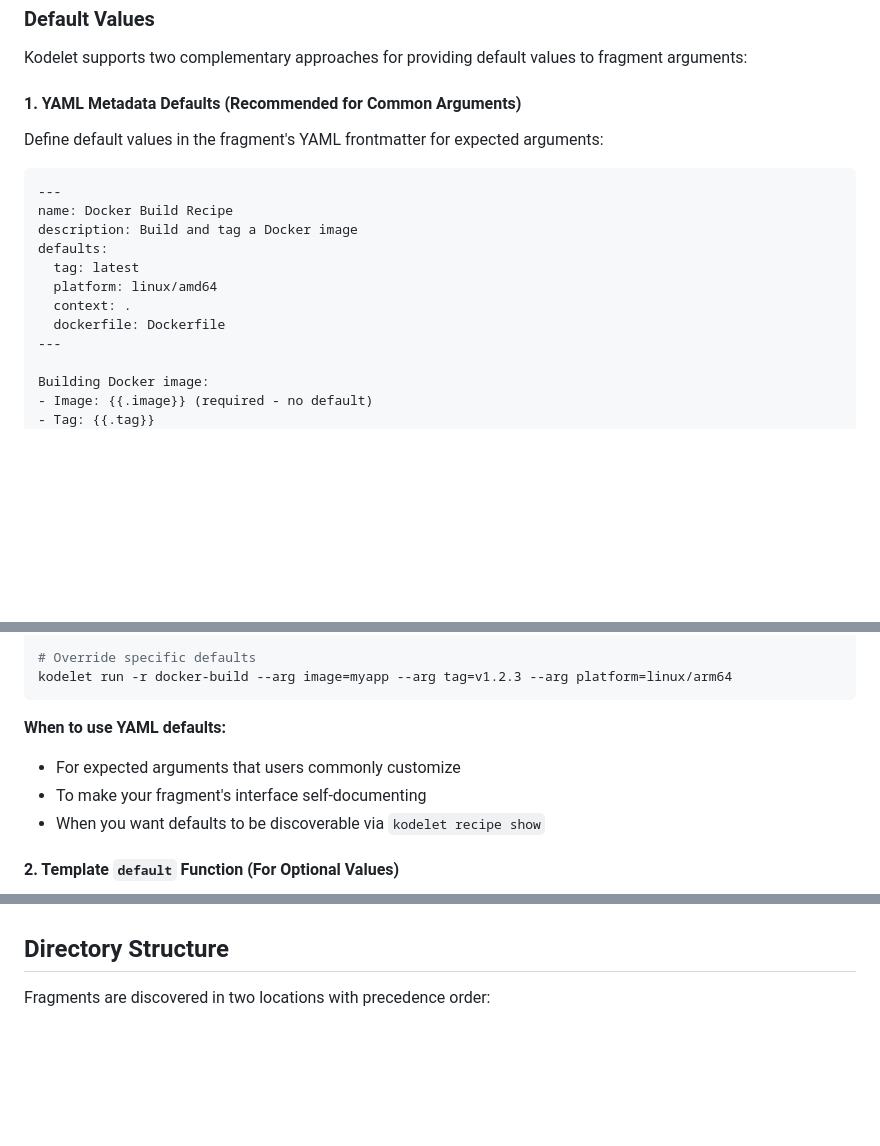
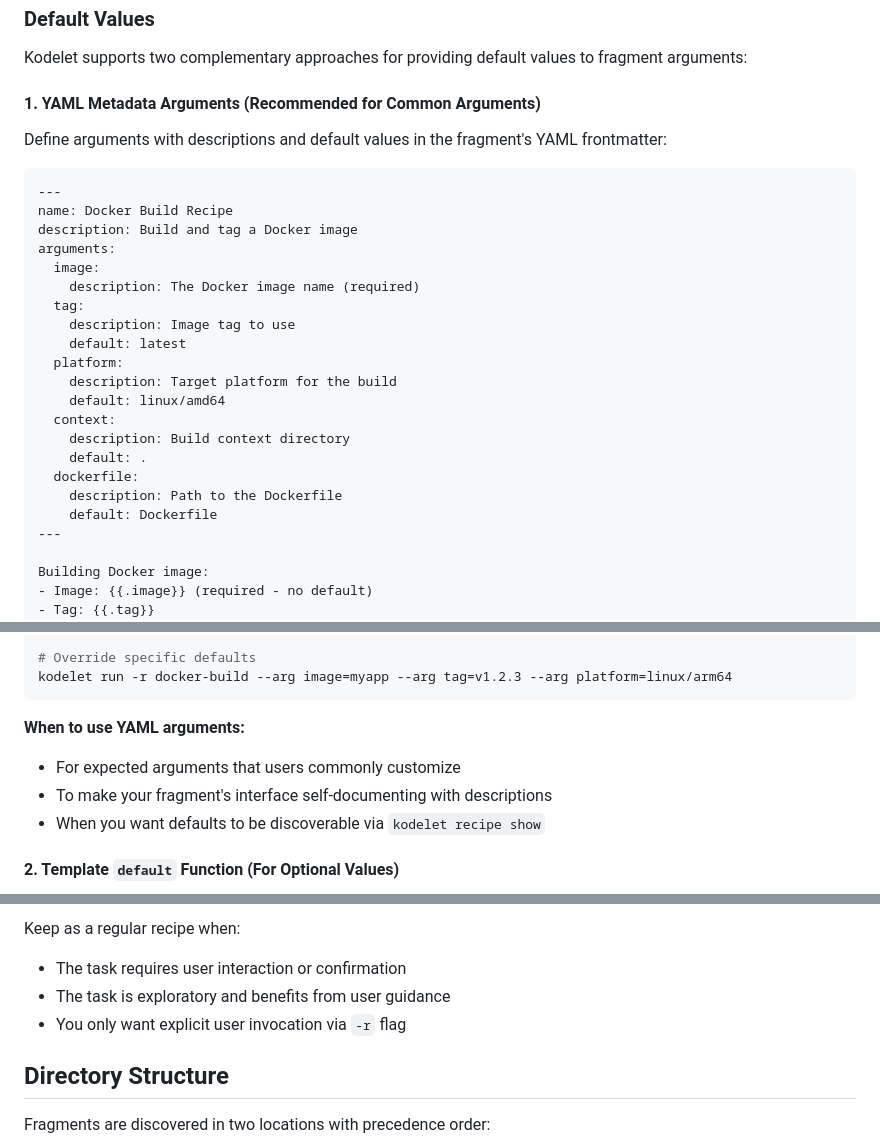
Before and after one commit to jingkaihe/kodelet, a Markdown page: docs/FRAGMENTS.md, 3 parts joined by grey strips. Rendered like a GitHub page; blank space fills up the shorter version.

````diff
--- a/docs/FRAGMENTS.md
+++ b/docs/FRAGMENTS.md
@@ -154,19 +155,29 @@ Please analyze the {{.project_name}} codebase focusing on {{.focus_area}}.
 
 Kodelet supports two complementary approaches for providing default values to fragment arguments:
 
-#### 1. YAML Metadata Defaults (Recommended for Common Arguments)
+#### 1. YAML Metadata Arguments (Recommended for Common Arguments)
 
-Define default values in the fragment's YAML frontmatter for expected arguments:
+Define arguments with descriptions and default values in the fragment's YAML frontmatter:
 
 ```markdown
 ---
 name: Docker Build Recipe
 description: Build and tag a Docker image
-defaults:
-  tag: latest
-  platform: linux/amd64
-  context: .
-  dockerfile: Dockerfile
+arguments:
+  image:
+    description: The Docker image name (required)
+  tag:
+    description: Image tag to use
+    default: latest
+  platform:
+    description: Target platform for the build
+    default: linux/amd64
+  context:
+    description: Build context directory
+    default: .
+  dockerfile:
+    description: Path to the Dockerfile
+    default: Dockerfile
 ---
 
 Building Docker image:
@@ -186,9 +197,9 @@ kodelet run -r docker-build --arg image=myapp
 kodelet run -r docker-build --arg image=myapp --arg tag=v1.2.3 --arg platform=linux/arm64
 ```
 
-**When to use YAML defaults:**
+**When to use YAML arguments:**
 - For expected arguments that users commonly customize
-- To make your fragment's interface self-documenting
+- To make your fragment's interface self-documenting with descriptions
 - When you want defaults to be discoverable via `kodelet recipe show`
 
 #### 2. Template `default` Function (For Optional Values)
@@ -244,3 +315,7 @@ This gives you:
+Keep as a regular recipe when:
+- The task requires user interaction or confirmation
+- The task is exploratory and benefits from user guidance
+- You only want explicit user invocation via `-r` flag
 
 ## Directory Structure
 
````
Also changed, not shown: other parts of docs/FRAGMENTS.md (+65 -4 lines), skills/kodelet/SKILL.md (+1 -0 lines), 1 other file.
